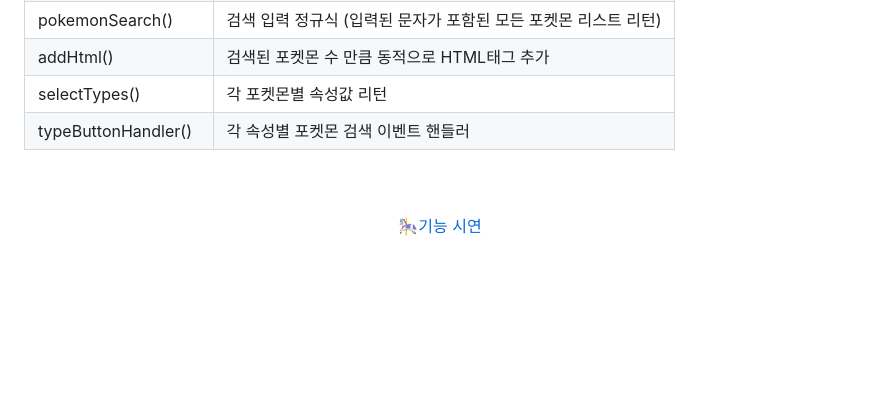
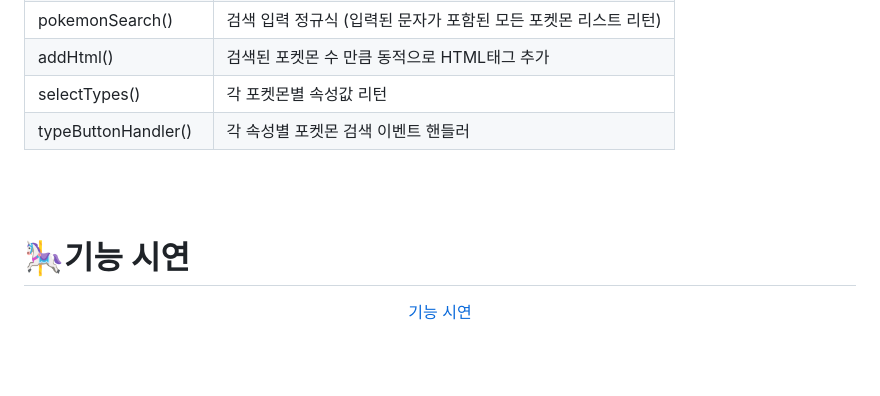
Before and after one commit to woorifisa-service-dev-2nd/frontend-2nd-pokedex, a Markdown page: README.md, the part around the change. Drawn GitHub-style; blank space fills up the shorter version.

```diff
--- a/README.md
+++ b/README.md
@@ -98,8 +98,9 @@ slack을 주로하여 소통하였고  ESLint, pretteir 세팅 과정 등 정리
 <br/>
 <br/>
 
+# 🎠기능 시연
 <div align="center">
-	<a  href="http://localhost:3000/">🎠기능 시연</a>
+	<a  href="http://localhost:3000/">기능 시연</a>
 </div>
 
 
```
